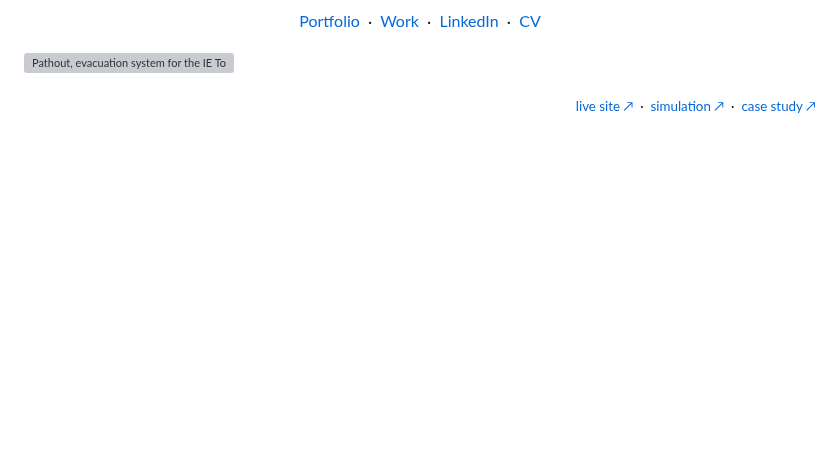
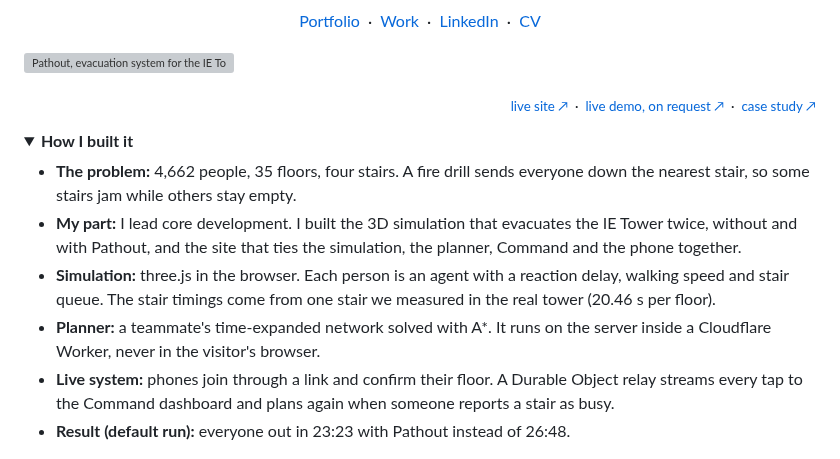
Before and after one commit to emileholemans/emileholemans, a Markdown page: README.md, the part around one of its changes. Drawn GitHub-style; folded sections open; blank space fills up the shorter version; grey boxes are pictures that could not be loaded.

```diff
--- a/README.md
+++ b/README.md
@@ -12,7 +12,18 @@
 <p>
 <a href="https://xcessiveemile.github.io/projects#pathout"><picture><source media="(prefers-color-scheme: dark)" srcset="assets/cards/pathout-dark.png"><img src="assets/cards/pathout-light.png" alt="Pathout, evacuation system for the IE Tower" width="100%"></picture></a>
 </p>
-<p align="right"><sub><a href="https://pathout.pathout-hub.workers.dev">live site ↗</a> &nbsp;·&nbsp; <a href="https://pathout.pathout-hub.workers.dev/apps/simulation/">simulation ↗</a> &nbsp;·&nbsp; <a href="https://xcessiveemile.github.io/projects#pathout">case study ↗</a></sub></p>
+<p align="right"><sub><a href="https://pathout.pathout-hub.workers.dev">live site ↗</a> &nbsp;·&nbsp; <a href="https://pathout.pathout-hub.workers.dev/simulation/">live demo, on request ↗</a> &nbsp;·&nbsp; <a href="https://xcessiveemile.github.io/projects#pathout">case study ↗</a></sub></p>
+
+<details><summary><b>How I built it</b></summary>
+
+- **The problem:** 4,662 people, 35 floors, four stairs. A fire drill sends everyone down the nearest stair, so some stairs jam while others stay empty.
+- **My part:** I lead core development. I built the 3D simulation that evacuates the IE Tower twice, without and with Pathout, and the site that ties the simulation, the planner, Command and the phone together.
+- **Simulation:** three.js in the browser. Each person is an agent with a reaction delay, walking speed and stair queue. The stair timings come from one stair we measured in the real tower (20.46 s per floor).
+- **Planner:** a teammate's time-expanded network solved with A\*. It runs on the server inside a Cloudflare Worker, never in the visitor's browser.
+- **Live system:** phones join through a link and confirm their floor. A Durable Object relay streams every tap to the Command dashboard and plans again when someone reports a stair as busy.
+- **Result (default run):** everyone out in 23:23 with Pathout instead of 26:48.
+
+</details>
 
 <p>
 <a href="https://deeptune.eu/"><picture><source media="(prefers-color-scheme: dark)" srcset="assets/cards/deeptune-dark.png"><img src="assets/cards/deeptune-light.png" alt="Deeptune, curated music marketplace with 3D studio rooms" width="100%"></picture></a>
```
Also changed, not shown: other parts of README.md (+35 -1 lines), assets/cards/grainfield-dark.png, assets/cards/grainfield-light.png, assets/cards/toolbox-dark.png, assets/cards/toolbox-light.png, 1 other file.
